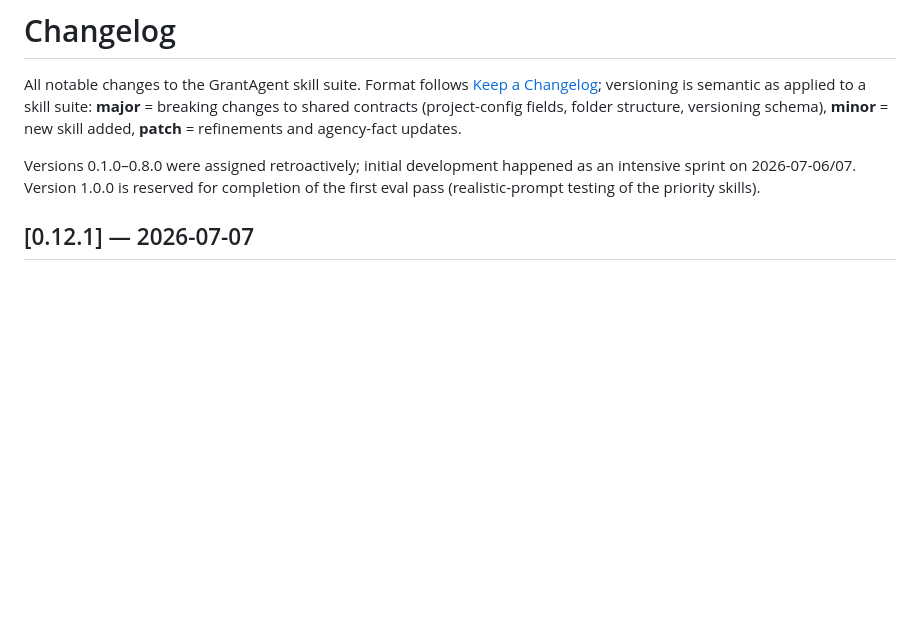
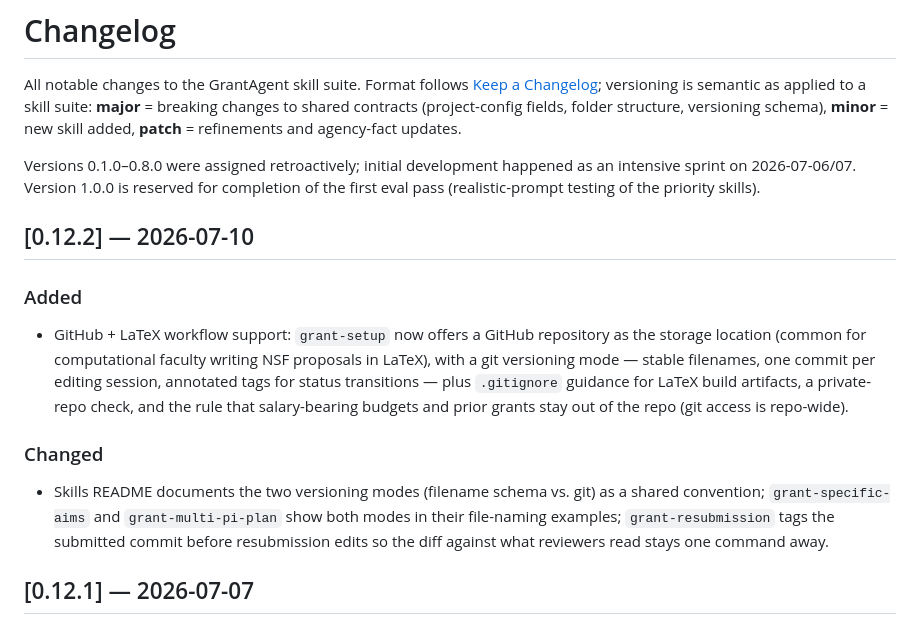
Before and after one commit to joshua-d-campbell/GrantAgent, a Markdown page: CHANGELOG.md, the part around the change. Drawn GitHub-style; blank space fills up the shorter version.

```diff
--- a/CHANGELOG.md
+++ b/CHANGELOG.md
@@ -3,6 +3,14 @@
 All notable changes to the GrantAgent skill suite. Format follows [Keep a Changelog](https://keepachangelog.com/); versioning is semantic as applied to a skill suite: **major** = breaking changes to shared contracts (project-config fields, folder structure, versioning schema), **minor** = new skill added, **patch** = refinements and agency-fact updates.
 
 Versions 0.1.0–0.8.0 were assigned retroactively; initial development happened as an intensive sprint on 2026-07-06/07. Version 1.0.0 is reserved for completion of the first eval pass (realistic-prompt testing of the priority skills).
+
+## [0.12.2] — 2026-07-10
+
+### Added
+- GitHub + LaTeX workflow support: `grant-setup` now offers a GitHub repository as the storage location (common for computational faculty writing NSF proposals in LaTeX), with a git versioning mode — stable filenames, one commit per editing session, annotated tags for status transitions — plus `.gitignore` guidance for LaTeX build artifacts, a private-repo check, and the rule that salary-bearing budgets and prior grants stay out of the repo (git access is repo-wide).
+
+### Changed
+- Skills README documents the two versioning modes (filename schema vs. git) as a shared convention; `grant-specific-aims` and `grant-multi-pi-plan` show both modes in their file-naming examples; `grant-resubmission` tags the submitted commit before resubmission edits so the diff against what reviewers read stays one command away.
 
 ## [0.12.1] — 2026-07-07
 
```
Also changed, not shown: CLAUDE.md (+22 -11 lines).
